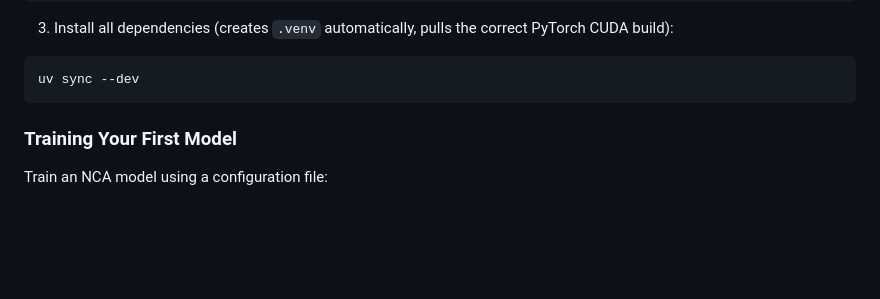
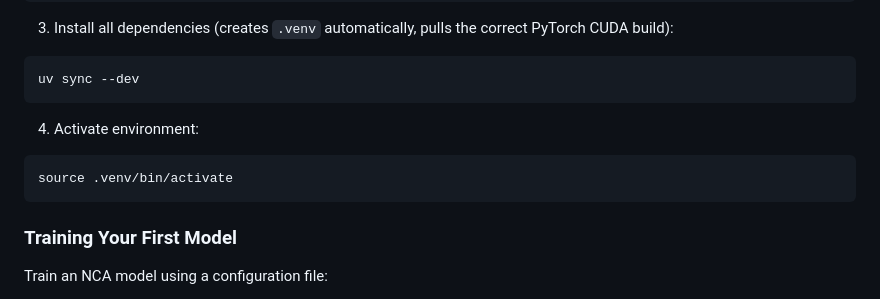
Before and after one commit to mspitzna/NCAtorch, a Markdown page: README.md, the part around the change. Drawn GitHub-style; blank space fills up the shorter version.

````diff
--- a/README.md
+++ b/README.md
@@ -57,6 +57,11 @@ cd NCAtorch
 3. Install all dependencies (creates `.venv` automatically, pulls the correct PyTorch CUDA build):
 ```bash
 uv sync --dev
+```
+
+4. Activate environment:
+```bash
+source .venv/bin/activate
 ```
 
 ### Training Your First Model
````
